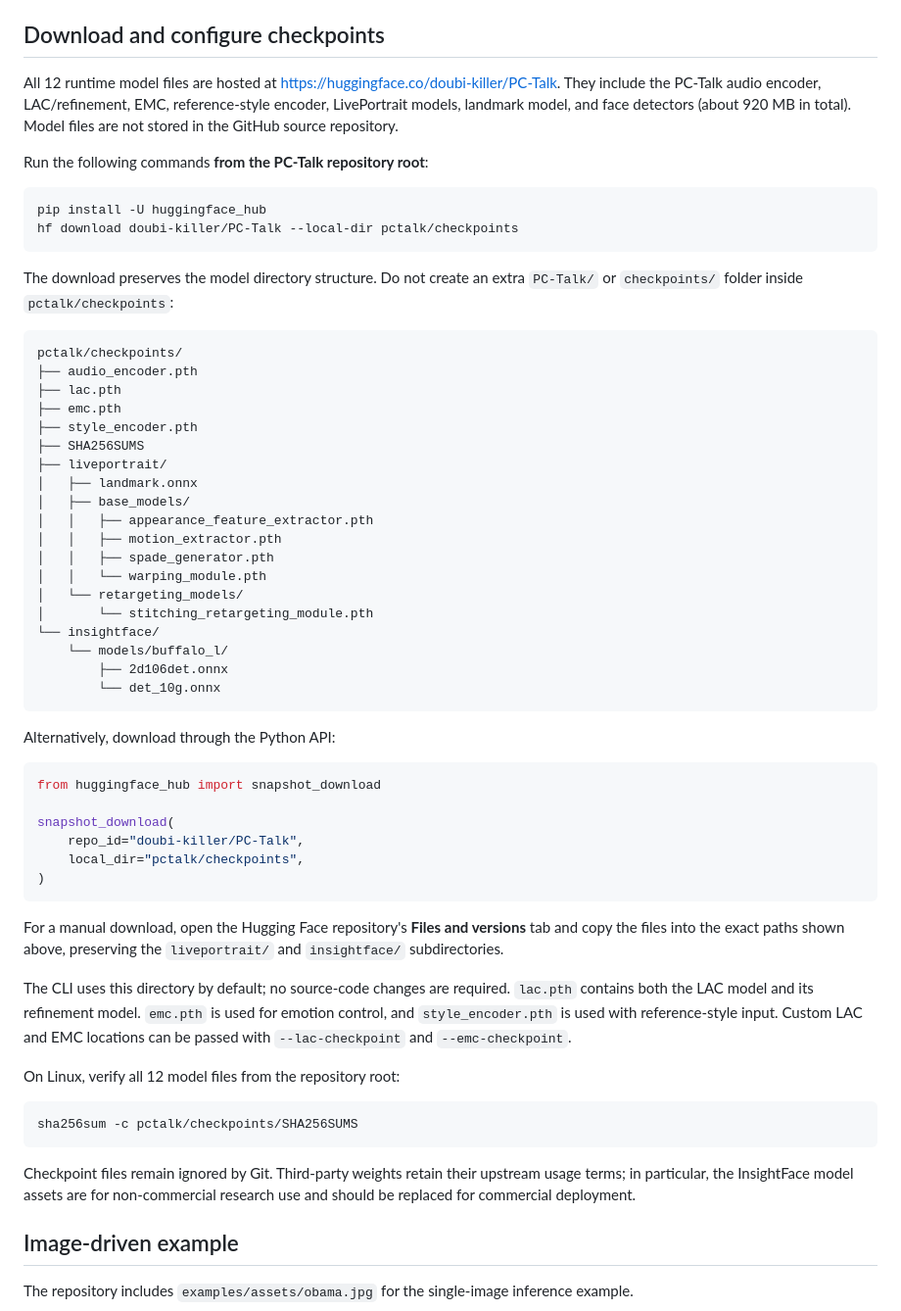
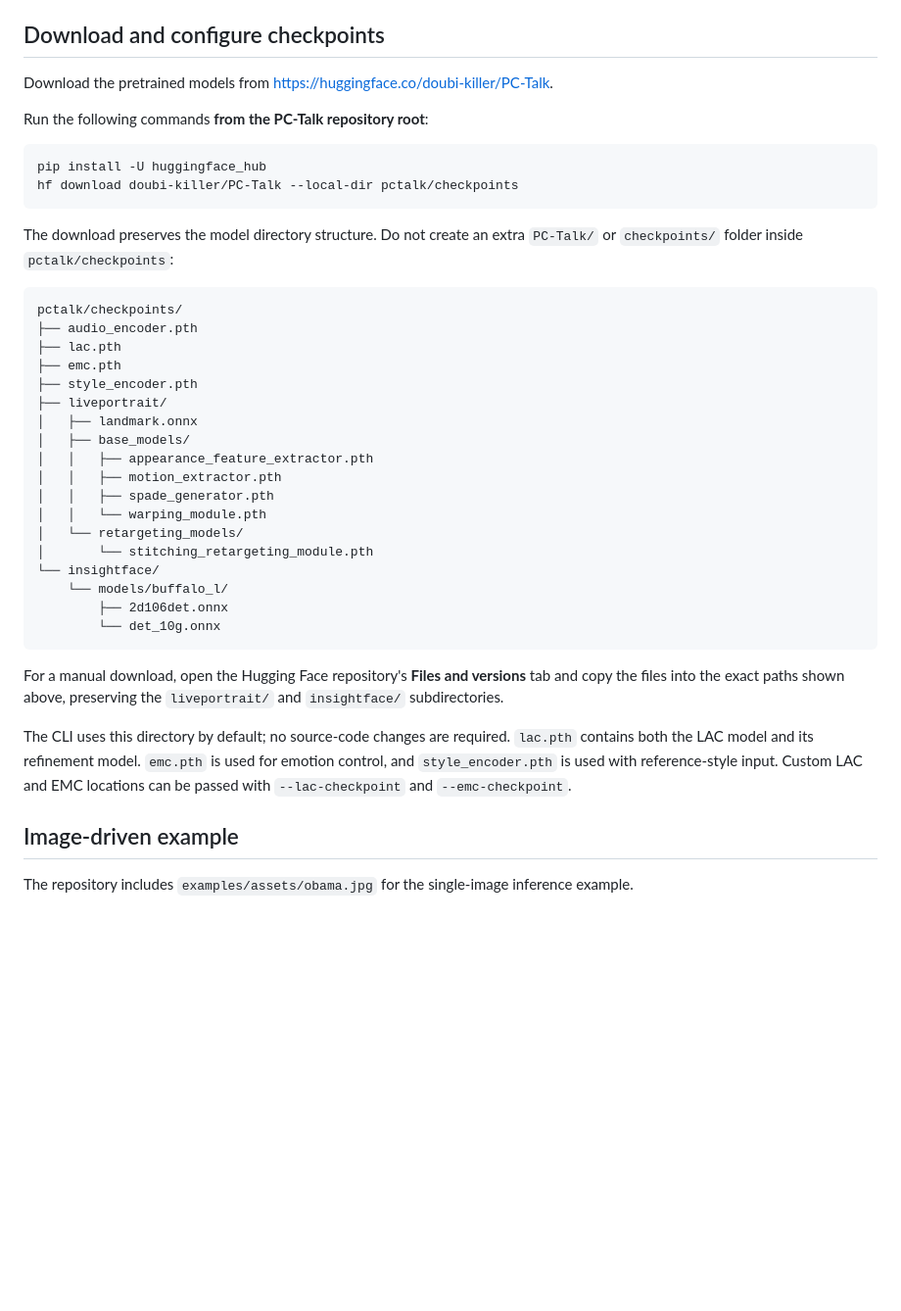
Before and after one commit to BQ-Wang0511/PC-Talk, a Markdown page: README.md, the part around one of its changes. Shown at 98% size. Drawn GitHub-style; blank space fills up the shorter version.

````diff
--- a/README.md
+++ b/README.md
@@ -133,11 +82,8 @@ and `ffprobe -version`.
 
 ## Download and configure checkpoints
 
-All 12 runtime model files are hosted at
+Download the pretrained models from
 [https://huggingface.co/doubi-killer/PC-Talk](https://huggingface.co/doubi-killer/PC-Talk).
-They include the PC-Talk audio encoder, LAC/refinement, EMC, reference-style
-encoder, LivePortrait models, landmark model, and face detectors (about 920 MB
-in total). Model files are not stored in the GitHub source repository.
 
 Run the following commands **from the PC-Talk repository root**:
 
@@ -155,7 +101,6 @@ pctalk/checkpoints/
 ├── lac.pth
 ├── emc.pth
 ├── style_encoder.pth
-├── SHA256SUMS
 ├── liveportrait/
 │   ├── landmark.onnx
 │   ├── base_models/
@@ -171,17 +116,6 @@ pctalk/checkpoints/
         └── det_10g.onnx
 ```
 
-Alternatively, download through the Python API:
-
-```python
-from huggingface_hub import snapshot_download
-
-snapshot_download(
-    repo_id="doubi-killer/PC-Talk",
-    local_dir="pctalk/checkpoints",
-)
-```
-
 For a manual download, open the Hugging Face repository's **Files and versions**
 tab and copy the files into the exact paths shown above, preserving the
 `liveportrait/` and `insightface/` subdirectories.
@@ -191,16 +125,6 @@ The CLI uses this directory by default; no source-code changes are required.
 used for emotion control, and `style_encoder.pth` is used with reference-style
 input. Custom LAC and EMC locations can be passed with `--lac-checkpoint` and
 `--emc-checkpoint`.
-
-On Linux, verify all 12 model files from the repository root:
-
-```bash
-sha256sum -c pctalk/checkpoints/SHA256SUMS
-```
-
-Checkpoint files remain ignored by Git. Third-party weights retain their
-upstream usage terms; in particular, the InsightFace model assets are for
-non-commercial research use and should be replaced for commercial deployment.
 
 ## Image-driven example
 
````
Also changed, not shown: other parts of README.md (+9 -133 lines).
